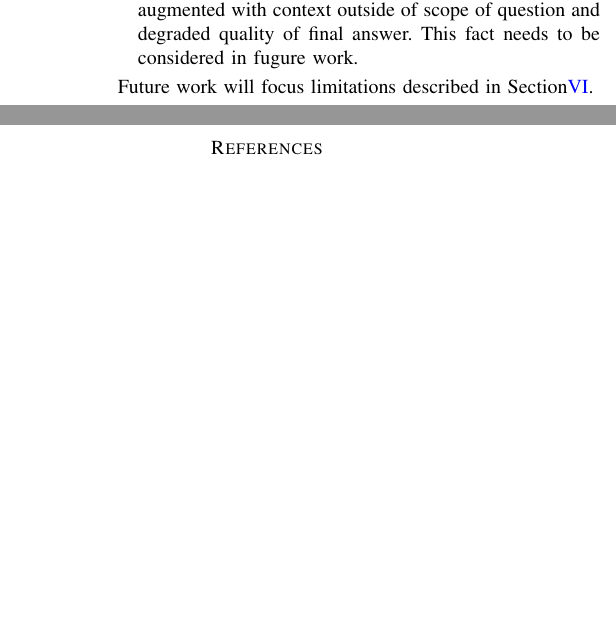
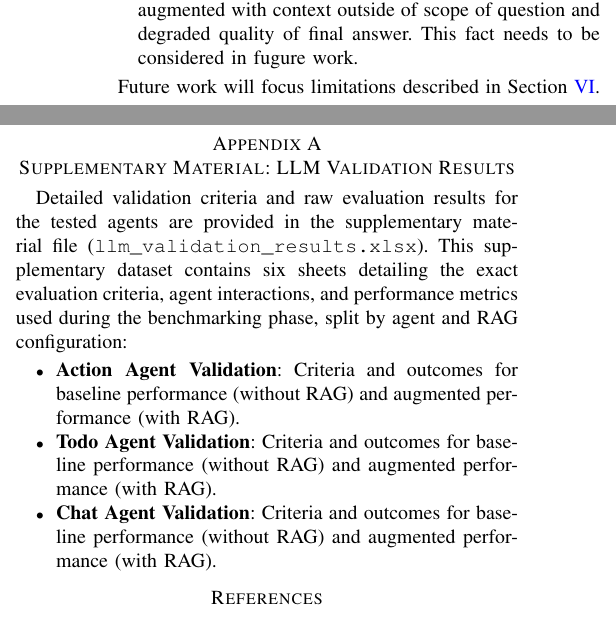
Before and after one commit to jurajpaska8/ELITECH-2026, a LaTeX paper (ELITECH-2026-Paska.tex): two parts of the columns of page 8 of 8, joined at a grey line, cut so that both start at the same text, the shorter picture padded with empty space. Compiled offline with pdfLaTeX; a missing font is replaced by an installed copy or a similar font; a LaTeX package or settings file that is missing is left out.

Commit message:
docs: update thesis text and add supplementary LLM validation results spreadsheet

```diff
--- a/ELITECH-2026-Paska.tex
+++ b/ELITECH-2026-Paska.tex
@@ -475,9 +475,18 @@ Our investigation into the MIRA framework yielded several insights into the inte
     \item \textbf{Threshold for RAG:} Results showed especially bad performance for questions, which were not grounded in our dataset. In these scenarios was also our system prompt augmented with context outside of scope of question and degraded quality of final answer. This fact needs to be considered in fugure work.
 \end{itemize}
 
-Future work will focus limitations described in Section\ref{sec:limitations}.
+Future work will focus limitations described in Section \ref{sec:limitations}.
+
+\appendices
+\section{Supplementary Material: LLM Validation Results}
+\label{app:validation_results}
+Detailed validation criteria and raw evaluation results for the tested agents are provided in the supplementary material file (\texttt{llm\_validation\_results.xlsx}). This supplementary dataset contains six sheets detailing the exact evaluation criteria, agent interactions, and performance metrics used during the benchmarking phase, split by agent and RAG configuration:
+\begin{itemize}
+    \item \textbf{Action Agent Validation}: Criteria and outcomes for baseline performance (without RAG) and augmented performance (with RAG).
+    \item \textbf{Todo Agent Validation}: Criteria and outcomes for baseline performance (without RAG) and augmented performance (with RAG).
+    \item \textbf{Chat Agent Validation}: Criteria and outcomes for baseline performance (without RAG) and augmented performance (with RAG).
+\end{itemize}
 \bibliographystyle{IEEEtran}
 \bibliography{references}
-% TODO add example for benchmark test - fail in chat, success in action, evaluation criteria - add prompt
 
 \end{document}
```
Also changed, not shown: ELITECH-2026-Paska.pdf, 1 other file.
